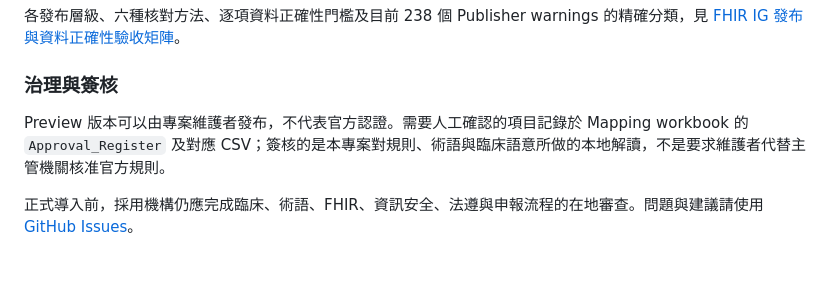
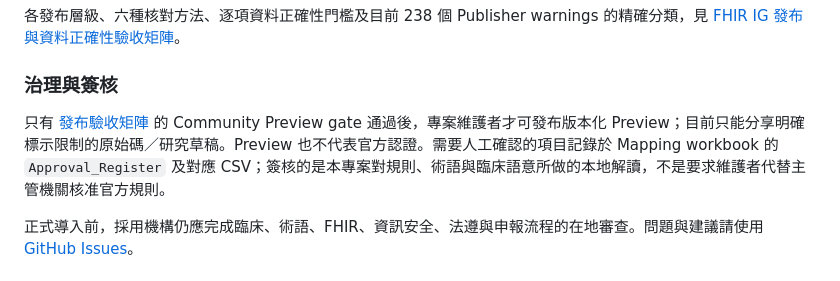
Before and after one commit to erichuang777777/TW-Breast-Cancer-FHIR-IG, a Markdown page: README.md, the part around the change. Drawn GitHub-style.

Commit message:
Align Preview publication language

```diff
--- a/README.md
+++ b/README.md
@@ -133,7 +133,7 @@ java "-Dfile.encoding=UTF-8" -jar publisher.jar -ig ig.ini
 
 ### 治理與簽核
 
-Preview 版本可以由專案維護者發布，不代表官方認證。需要人工確認的項目記錄於 Mapping workbook 的 `Approval_Register` 及對應 CSV；簽核的是本專案對規則、術語與臨床語意所做的本地解讀，不是要求維護者代替主管機關核准官方規則。
+只有 [發布驗收矩陣](PUBLICATION_ACCEPTANCE_MATRIX.md) 的 Community Preview gate 通過後，專案維護者才可發布版本化 Preview；目前只能分享明確標示限制的原始碼／研究草稿。Preview 也不代表官方認證。需要人工確認的項目記錄於 Mapping workbook 的 `Approval_Register` 及對應 CSV；簽核的是本專案對規則、術語與臨床語意所做的本地解讀，不是要求維護者代替主管機關核准官方規則。
 
 正式導入前，採用機構仍應完成臨床、術語、FHIR、資訊安全、法遵與申報流程的在地審查。問題與建議請使用 [GitHub Issues](https://github.com/erichuang777777/TW-Breast-Cancer-FHIR-IG/issues)。
 
```
Also changed, not shown: 2 other files.
